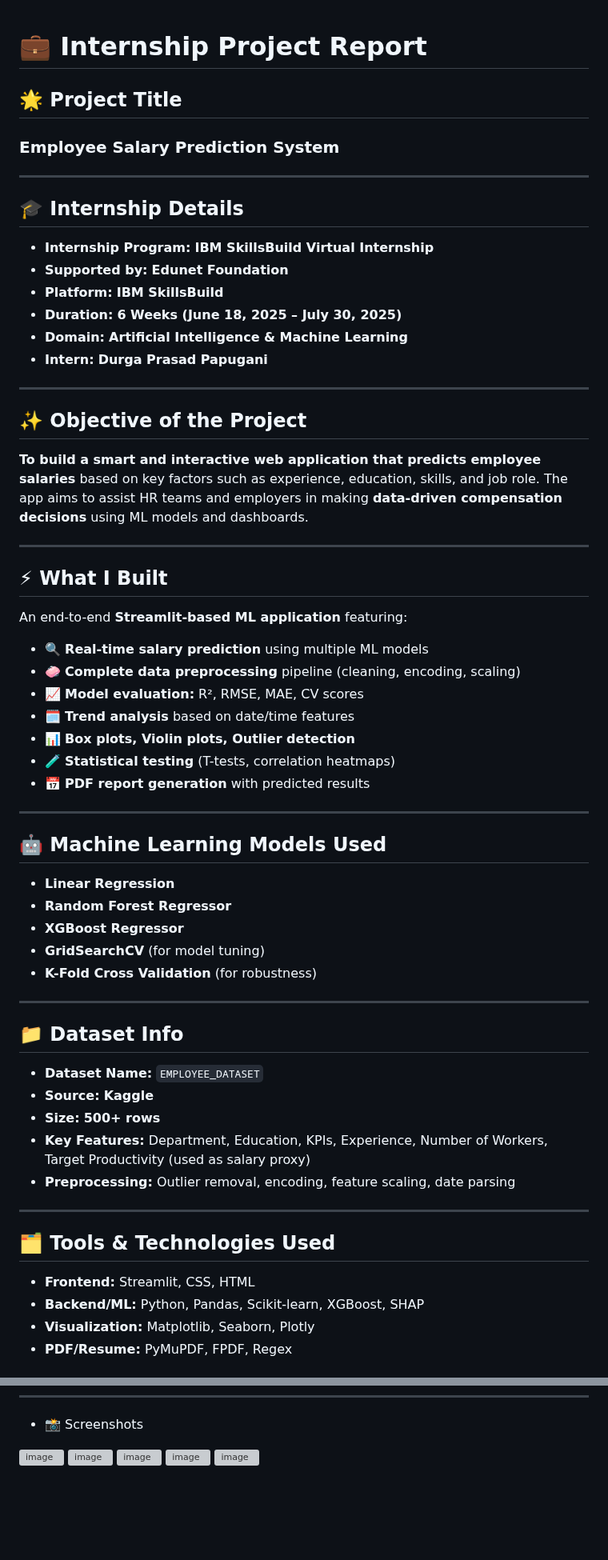
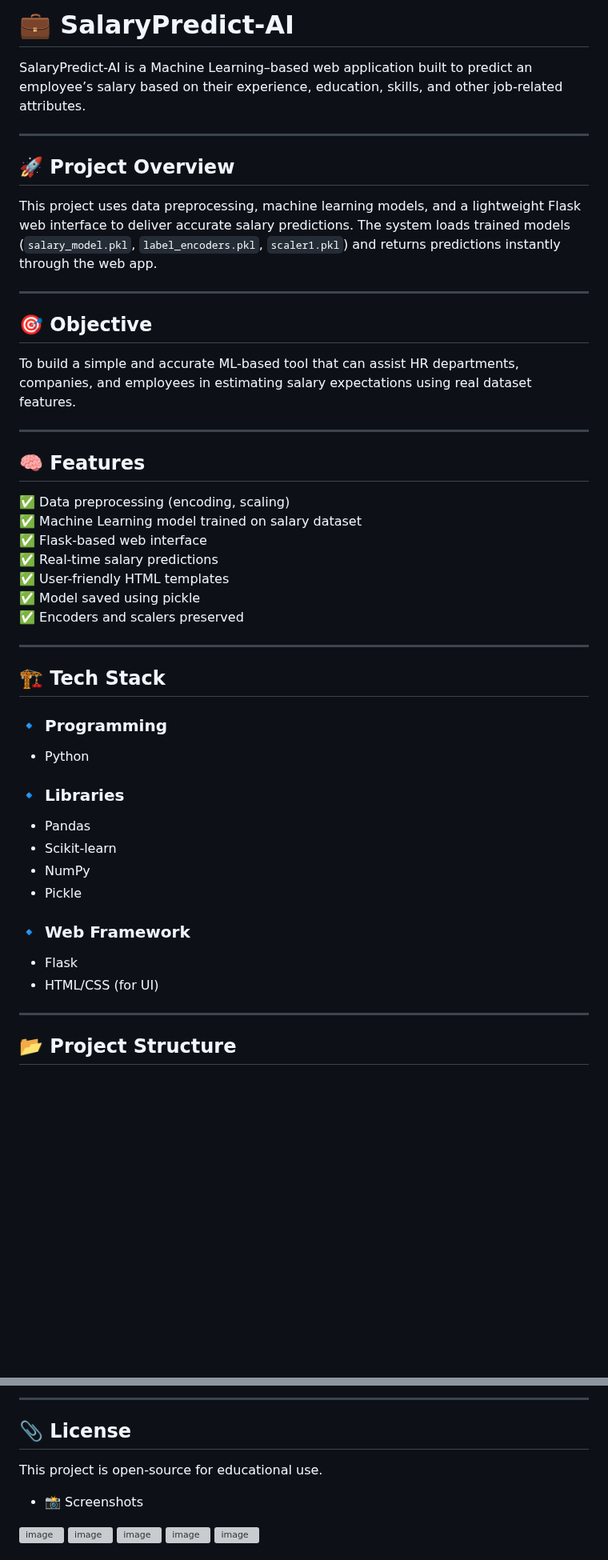
Before and after one commit to Abgkk/SalaryPredict-AI, a Markdown page: README.md, 2 parts joined by grey strips. Shown at 80% size. Rendered like a GitHub page; blank space fills up the shorter version; grey boxes are pictures that could not be loaded.

```diff
--- a/README.md
+++ b/README.md
@@ -1,70 +1,49 @@
+# 💼 SalaryPredict-AI
 
-
-
-# 💼 **Internship Project Report**
-
-## 🌟 **Project Title**
-
-### **Employee Salary Prediction System**
+SalaryPredict-AI is a Machine Learning–based web application built to predict an employee’s salary based on their experience, education, skills, and other job-related attributes.
 
 ---
 
-## 🎓 **Internship Details**
+## 🚀 Project Overview
 
-* **Internship Program:** **IBM SkillsBuild Virtual Internship**
-* **Supported by:** **Edunet Foundation**
-* **Platform:** **IBM SkillsBuild**
-* **Duration:** **6 Weeks (June 18, 2025 – July 30, 2025)**
-* **Domain:** **Artificial Intelligence & Machine Learning**
-* **Intern:** **Durga Prasad Papugani**
+This project uses data preprocessing, machine learning models, and a lightweight Flask web interface to deliver accurate salary predictions. The system loads trained models (`salary_model.pkl`, `label_encoders.pkl`, `scaler1.pkl`) and returns predictions instantly through the web app.
 
 ---
 
-## ✨ **Objective of the Project**
+## 🎯 Objective
 
-**To build a smart and interactive web application that predicts employee salaries** based on key factors such as experience, education, skills, and job role.
-The app aims to assist HR teams and employers in making **data-driven compensation decisions** using ML models and dashboards.
+To build a simple and accurate ML-based tool that can assist HR departments, companies, and employees in estimating salary expectations using real dataset features.
 
 ---
 
-## ⚡ **What I Built**
+## 🧠 Features
 
-An end-to-end **Streamlit-based ML application** featuring:
-
-* 🔍 **Real-time salary prediction** using multiple ML models
-* 🧼 **Complete data preprocessing** pipeline (cleaning, encoding, scaling)
-* 📈 **Model evaluation:** R², RMSE, MAE, CV scores
-* 🗓 **Trend analysis** based on date/time features
-* 📊 **Box plots, Violin plots, Outlier detection**
-* 🧪 **Statistical testing** (T-tests, correlation heatmaps)
-* 📅 **PDF report generation** with predicted results
+✅ Data preprocessing (encoding, scaling)
+✅ Machine Learning model trained on salary dataset
+✅ Flask-based web interface
+✅ Real-time salary predictions
+✅ User-friendly HTML templates
+✅ Model saved using pickle
+✅ Encoders and scalers preserved
 
 ---
 
-## 🤖 **Machine Learning Models Used**
+## 🏗️ Tech Stack
 
-* **Linear Regression**
-* **Random Forest Regressor**
-* **XGBoost Regressor**
-* **GridSearchCV** (for model tuning)
-* **K-Fold Cross Validation** (for robustness)
+### 🔹 **Programming**
+- Python
+
+### 🔹 **Libraries**
+- Pandas
+- Scikit-learn
+- NumPy
+- Pickle
+
+### 🔹 **Web Framework**
+- Flask
+- HTML/CSS (for UI)
 
 ---
 
-## 📁 **Dataset Info**
+## 📂 Project Structure
 
-* **Dataset Name:** `EMPLOYEE_DATASET`
-* **Source:** **Kaggle**
-* **Size:** **500+ rows**
-* **Key Features:** Department, Education, KPIs, Experience, Number of Workers, Target Productivity (used as salary proxy)
-* **Preprocessing:** Outlier removal, encoding, feature scaling, date parsing
-
----
-
-## 🗂️ **Tools & Technologies Used**
-
-* **Frontend:** Streamlit, CSS, HTML
-* **Backend/ML:** Python, Pandas, Scikit-learn, XGBoost, SHAP
-* **Visualization:** Matplotlib, Seaborn, Plotly
-* **PDF/Resume:** PyMuPDF, FPDF, Regex
-
@@ -146,3 +132,10 @@ This project helped enhance my **AI/ML, software engineering**, and **deployment
+---
+
+## 📎 License
+
+This project is open-source for educational use.
+
+
 
 
 * 📸 Screenshots
```
Also changed, not shown: other parts of README.md (+65 -58 lines).
